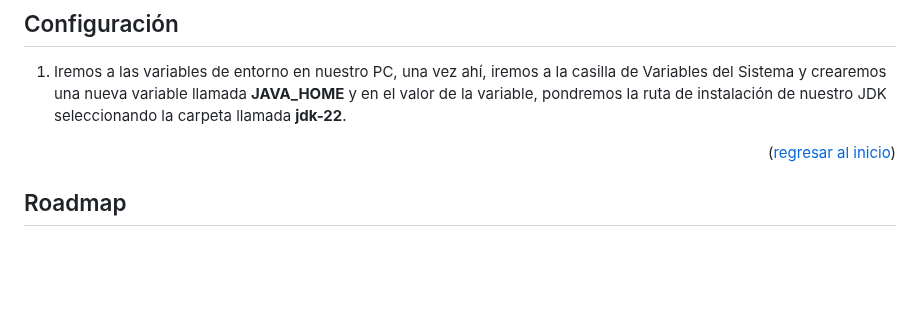
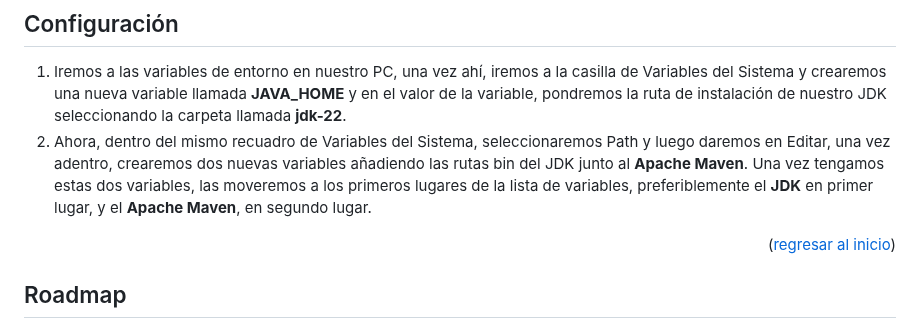
Before and after one commit to CruzAngell/BeeGame, a Markdown page: README.md, the part around one of its changes. Drawn GitHub-style; blank space fills up the shorter version.

```diff
--- a/README.md
+++ b/README.md
@@ -89,6 +90,7 @@ A continuación nombraremos el paso a paso para realizar la instalación y confi
 ## Configuración
 
 1. Iremos a las variables de entorno en nuestro PC, una vez ahí, iremos a la casilla de Variables del Sistema y crearemos una nueva variable llamada <strong>JAVA_HOME</strong> y en el valor de la variable, pondremos la ruta de instalación de nuestro JDK seleccionando la carpeta llamada <strong>jdk-22</strong>.
+2. Ahora, dentro del mismo recuadro de Variables del Sistema, seleccionaremos Path y luego daremos en Editar, una vez adentro, crearemos dos nuevas variables añadiendo las rutas bin del JDK junto al <strong>Apache Maven</strong>. Una vez tengamos estas dos variables, las moveremos a los primeros lugares de la lista de variables, preferiblemente el <strong>JDK</strong> en primer lugar, y el <strong>Apache Maven</strong>, en segundo lugar.
 
 <p align="right">(<a href="#readme-top">regresar al inicio</a>)</p>
 
```
Also changed, not shown: other parts of README.md (+8 -7 lines).
